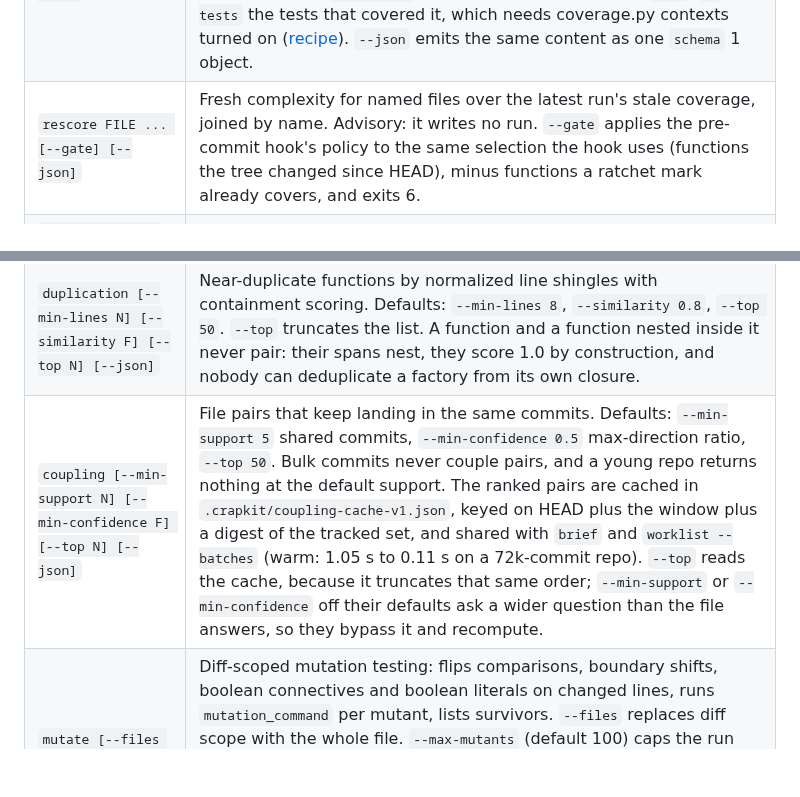
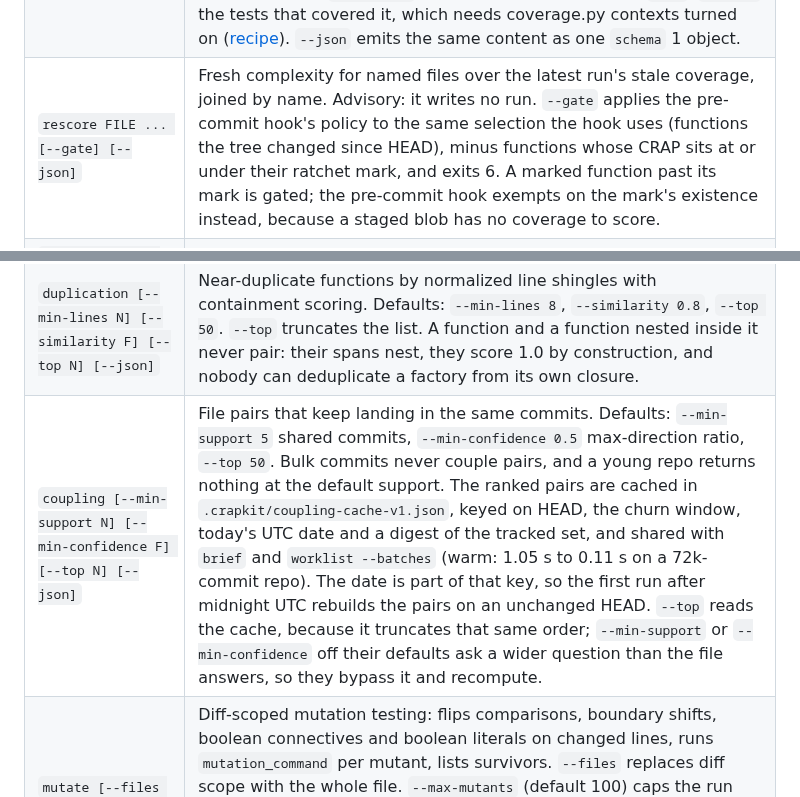
Before and after one commit to JeanFrancoisGagne/crapkit, a Markdown page: README.md, 2 parts joined by grey strips. GitHub-like rendering; blank space fills up the shorter version.

Commit message:
State three Subcommands rows the way the code reads
doctor's results_artifact WARN keys on the lane's parser, not its runner
(cli/admin.py: `lane.parser in _RESULTS_HINT`), so a jest lane warns and a
`coverage run -m unittest` lane warns; the row said "a pytest or vitest lane".

The coupling cache key carries the UTC date and the path format as well
(coupling_cache.py `_cache_key`), so the cache goes cold at midnight UTC on an
unchanged HEAD. The row promised a warm cache there.

`rescore --gate` exempts on the mark's value, not its existence: scoring.py
keeps a breach when `round(v.crap, 4) > mark`. "Minus functions a ratchet mark
already covers" reads as the hook's existence rule, which is the one thing
this release changed.

```diff
--- a/README.md
+++ b/README.md
@@ -413,7 +413,7 @@ crapkit: error: argument command: invalid choice: '/path/to/repo' (choose from '
 | `claims [list \| release PATH NAME \| release --all] [--json]` | The open claims, and the way to hand one back without waiting for a verify. `release` takes the bare identifier, the whole long name, or the `handle` the claim was taken under, which is the only one that picks out a single `(anonymous)` claim. |
 | `brief FILE NAME [--batch N] [--json]` | The start-editing packet for one function: its own `source` text, every function in the file, the scored row and the scope ceiling, the ratchet mark and what the gate will bind on, uncovered lines, duplication twins, file churn, coupling partners, the config's notes, and the literal commands for the rest of the loop. Plus `handle`, `remedy` and the same `est_splits` / `est_uncovered_paths` the queue prints, and a `commands.refresh` that writes a run (`refresh_writes_run`) rather than re-reading the stale one. `NAME` takes the bare identifier, the long name `next-item` printed, the function's start line, `(anonymous)#N` for a function printed `(anonymous)` counting the file's anonymous functions from the top, or `NAME#2` for the second of several functions a file gives one name to. `--batch N` drops the positionals and emits `packets[]` instead: the top N of the queue, built from one read of the store and one duplication pass over the snapshot for the whole batch (batch of 5: 11.8 s to 5.2 s, output byte-identical to five separate calls). |
 | `explain FILE NAME [--history] [--tests] [--json]` | A function's score across runs plus its mark. `NAME` resolves exact first: a function whose bare identifier or long name is exactly `NAME` wins, and only when nothing matches exactly does it fall back to a prefix match, so `route` explains `route` rather than every `route_*` beside it. It also takes the function's start line, the form `brief` takes, which is how you open one printed `(anonymous)`. `--history` adds the commits that touched it (`git log -L`), each carrying its message `body`, `--tests` the tests that covered it, which needs coverage.py contexts turned on ([recipe](docs/lanes.md#test-attribution-for-explain---tests)). `--json` emits the same content as one `schema` 1 object. |
-| `rescore FILE ... [--gate] [--json]` | Fresh complexity for named files over the latest run's stale coverage, joined by name. Advisory: it writes no run. `--gate` applies the pre-commit hook's policy to the same selection the hook uses (functions the tree changed since HEAD), minus functions a ratchet mark already covers, and exits 6. |
+| `rescore FILE ... [--gate] [--json]` | Fresh complexity for named files over the latest run's stale coverage, joined by name. Advisory: it writes no run. `--gate` applies the pre-commit hook's policy to the same selection the hook uses (functions the tree changed since HEAD), minus functions whose CRAP sits at or under their ratchet mark, and exits 6. A marked function past its mark is gated; the pre-commit hook exempts on the mark's existence instead, because a staged blob has no coverage to score. |
 | `ratchet seed \| prune \| merge \| move \| report [--enforce] [--json]` | The mark lifecycle: seed new debt, prune gone code (a mark whose file git renamed follows it), merge as a git driver, move re-paths marks, report reads burn-down from the file's own git history. See [docs/ratchet.md](docs/ratchet.md). |
 | `runs [list \| prune [--keep N]] [--json]` | Run history, and retention. `list` marks the run `verify` compares against today `baseline`, and prints `verdict=-` for a run that produces no verdict rather than one that failed. See [The trusted baseline](#the-trusted-baseline). `--keep` (default 5) is a floor on the newest trusted runs, not a cap: the digest pair, every passing verify baseline, every run an override names, and the newest non-hook run are kept too. `prune` VACUUMs afterwards. |
 | `overrides [--json]` | The override audit trail: who granted what, when, and why. |
@@ -421,7 +421,7 @@ crapkit: error: argument command: invalid choice: '/path/to/repo' (choose from '
 | `digest [--alert]` | The delta between the two newest runs with identical lane sets. Silent when nothing changed. `--alert` pipes the body to `alert_command` on stdin. Plain lines, never JSON. |
 | `report [--out PATH]` | One self-contained HTML page written to `.crapkit/report.html` (or `--out PATH`, repo-relative), with the path printed on stdout. It renders what `worklist --json` and `trend --json` already answer at their defaults: the ranked worklist capped at `worklist_top`, the per-scope grades off the newest run, the trend series, and a banner naming every stale lane. It measures nothing and opens no network connection. Per-function CRAP and coverage are absent because no repo-wide payload carries them; each row prints the `crapkit explain` call that does. It reads the same per-run rollups `trend` does, and writes them on the same terms. |
 | `duplication [--min-lines N] [--similarity F] [--top N] [--json]` | Near-duplicate functions by normalized line shingles with containment scoring. Defaults: `--min-lines 8`, `--similarity 0.8`, `--top 50`. `--top` truncates the list. A function and a function nested inside it never pair: their spans nest, they score 1.0 by construction, and nobody can deduplicate a factory from its own closure. |
-| `coupling [--min-support N] [--min-confidence F] [--top N] [--json]` | File pairs that keep landing in the same commits. Defaults: `--min-support 5` shared commits, `--min-confidence 0.5` max-direction ratio, `--top 50`. Bulk commits never couple pairs, and a young repo returns nothing at the default support. The ranked pairs are cached in `.crapkit/coupling-cache-v1.json`, keyed on HEAD plus the window plus a digest of the tracked set, and shared with `brief` and `worklist --batches` (warm: 1.05 s to 0.11 s on a 72k-commit repo). `--top` reads the cache, because it truncates that same order; `--min-support` or `--min-confidence` off their defaults ask a wider question than the file answers, so they bypass it and recompute. |
+| `coupling [--min-support N] [--min-confidence F] [--top N] [--json]` | File pairs that keep landing in the same commits. Defaults: `--min-support 5` shared commits, `--min-confidence 0.5` max-direction ratio, `--top 50`. Bulk commits never couple pairs, and a young repo returns nothing at the default support. The ranked pairs are cached in `.crapkit/coupling-cache-v1.json`, keyed on HEAD, the churn window, today's UTC date and a digest of the tracked set, and shared with `brief` and `worklist --batches` (warm: 1.05 s to 0.11 s on a 72k-commit repo). The date is part of that key, so the first run after midnight UTC rebuilds the pairs on an unchanged HEAD. `--top` reads the cache, because it truncates that same order; `--min-support` or `--min-confidence` off their defaults ask a wider question than the file answers, so they bypass it and recompute. |
 | `mutate [--files F ...] [--max-mutants N] [--drop-pool] [--json]` | Diff-scoped mutation testing: flips comparisons, boundary shifts, boolean connectives and boolean literals on changed lines, runs `mutation_command` per mutant, lists survivors. `--files` replaces diff scope with the whole file. `--max-mutants` (default 100) caps the run and the cap warning goes to stderr only, so `mutants` in `--json` is the capped count. Shell and PowerShell files are refused by name on stderr rather than mutated: `<` and `>` are redirections there, not comparisons. With `mutation_workers > 1` the worker worktrees are kept at `.crapkit/mutate-pool/` and re-prepared per run (30.6 s to build four on a 31,459-file repo, 0.46 s to re-prepare them); `--drop-pool` removes them and exits. |
 | `test-scoped FILE ...` | Runs each owning scope's `[crapkit.scoped_tests]` template on the files (quoted, longest-prefix scope wins). A template with no `{files}` runs as written, which is how a scope whose tests live outside its own paths runs its whole suite. Exit code only; a nonzero runner exits 1. |
 | `hook-precommit` | The cc-only gate on staged blobs. No coverage, no snapshot, no repo-wide cache. Exit 6 on a violation. |
```
Also changed, not shown: other parts of README.md (+1 -1 lines).
